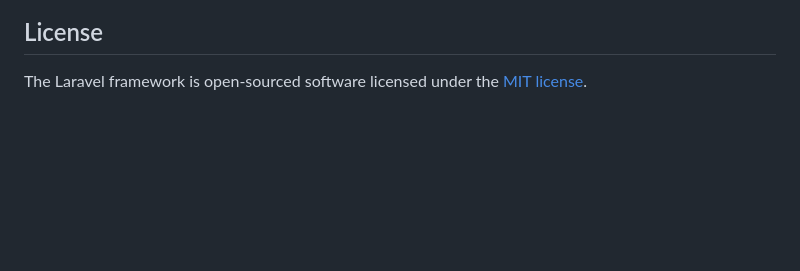
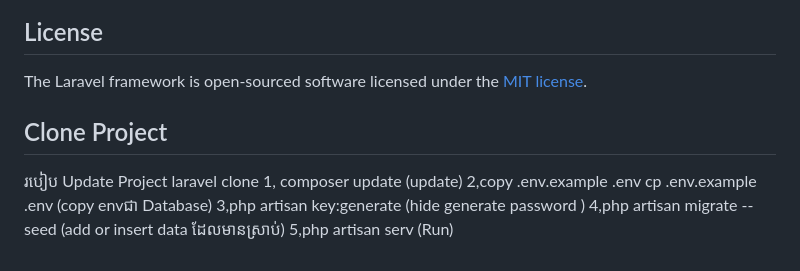
Before and after one commit to BongDorn/Open-Livecafe, a Markdown page: README.md, the part around the change. Rendered like a GitHub page; blank space fills up the shorter version.

```diff
--- a/README.md
+++ b/README.md
@@ -64,3 +64,15 @@ If you discover a security vulnerability within Laravel, please send an e-mail t
 ## License
 
 The Laravel framework is open-sourced software licensed under the [MIT license](https://opensource.org/licenses/MIT).
+
+
+
+
+## Clone Project
+របៀប Update Project laravel clone
+1, composer update (update)
+2,copy .env.example .env
+cp .env.example .env  (copy envជា Database)
+3,php artisan key:generate (hide generate password )
+4,php artisan migrate --seed (add or insert data ដែលមានស្រាប់)
+5,php artisan serv (Run)
```
